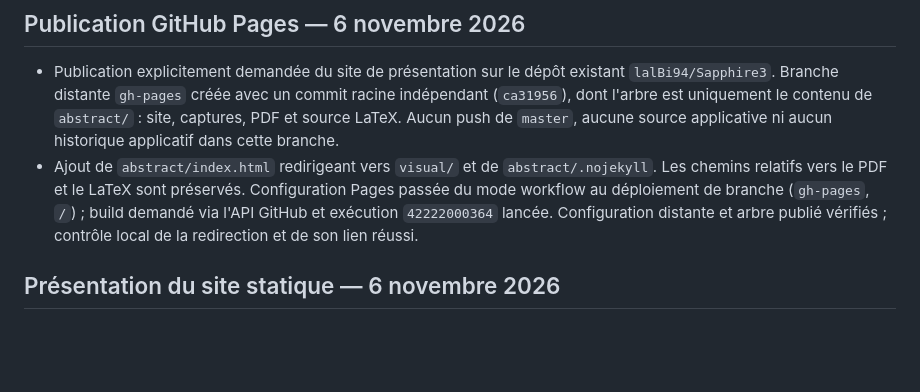
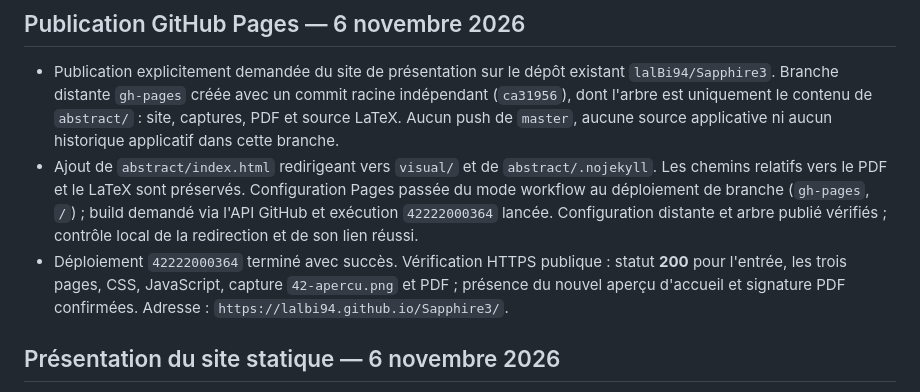
Before and after one commit to lalBi94/Sapphire3, a Markdown page: docs/PROJECT_ARCHIVE.md, the part around the change. GitHub-like rendering; blank space fills up the shorter version.

Commit message:
Confirme le déploiement GitHub Pages

```diff
--- a/docs/PROJECT_ARCHIVE.md
+++ b/docs/PROJECT_ARCHIVE.md
@@ -6,6 +6,7 @@
 
 - Publication explicitement demandée du site de présentation sur le dépôt existant `lalBi94/Sapphire3`. Branche distante `gh-pages` créée avec un commit racine indépendant (`ca31956`), dont l'arbre est uniquement le contenu de `abstract/` : site, captures, PDF et source LaTeX. Aucun push de `master`, aucune source applicative ni aucun historique applicatif dans cette branche.
 - Ajout de `abstract/index.html` redirigeant vers `visual/` et de `abstract/.nojekyll`. Les chemins relatifs vers le PDF et le LaTeX sont préservés. Configuration Pages passée du mode workflow au déploiement de branche (`gh-pages`, `/`) ; build demandé via l'API GitHub et exécution `42222000364` lancée. Configuration distante et arbre publié vérifiés ; contrôle local de la redirection et de son lien réussi.
+- Déploiement `42222000364` terminé avec succès. Vérification HTTPS publique : statut **200** pour l'entrée, les trois pages, CSS, JavaScript, capture `42-apercu.png` et PDF ; présence du nouvel aperçu d'accueil et signature PDF confirmées. Adresse : `https://lalbi94.github.io/Sapphire3/`.
 
 ## Présentation du site statique — 6 novembre 2026
 
```
